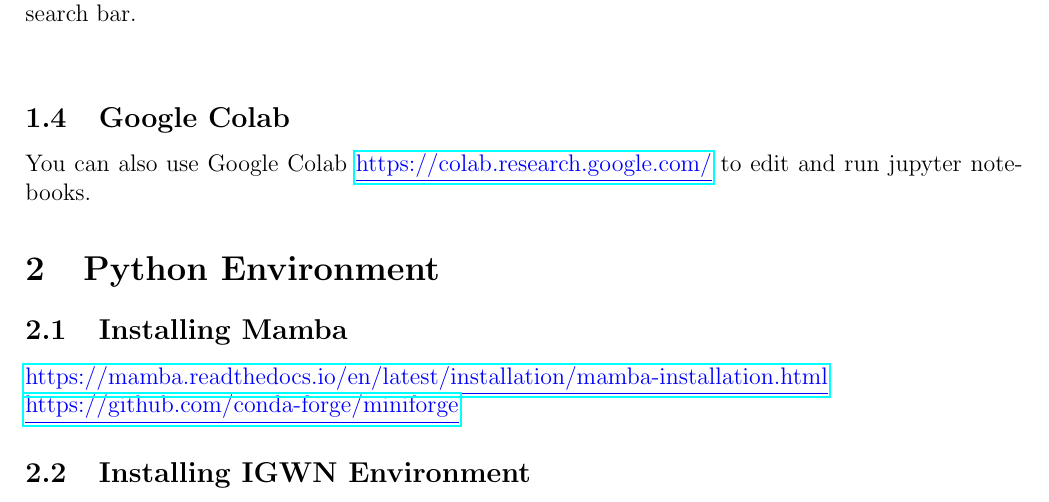
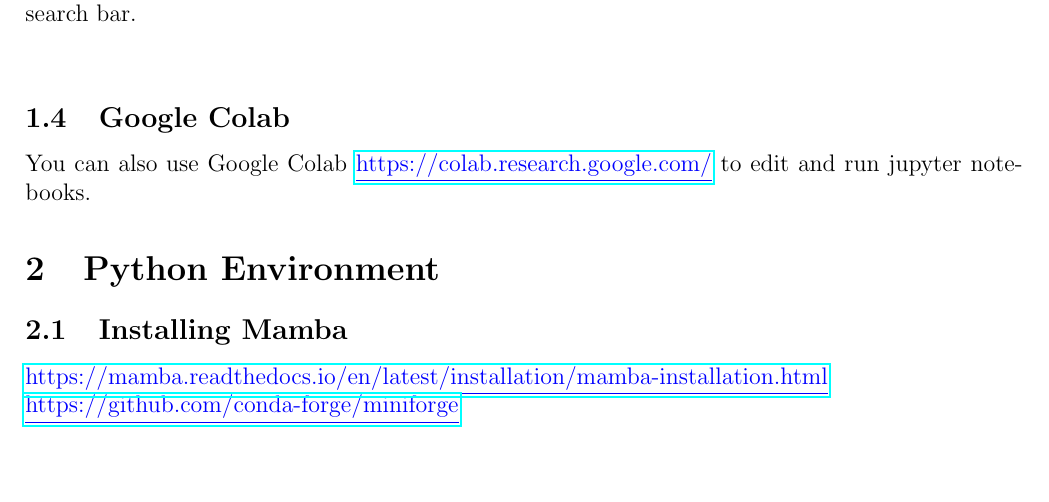
Before and after one commit to agoodmanjerry/gw-demo, a LaTeX document (Documents/Software_Setup/Software_Setup.tex, which reads Documents/Software_Setup/sections/python_environment.tex): part of page 4 of 4, cut so that both start at the same text. Compiled offline with pdfLaTeX.

Commit message:
Update Documents and add .gitignore

```diff
--- a/Software_Setup/sections/python_environment.tex
+++ b/Documents/Software_Setup/sections/python_environment.tex
@@ -5,4 +5,4 @@
 \href{https://github.com/conda-forge/miniforge}{\color{blue}\underline{https://github.com/conda-forge/miniforge}}
 
 %%%%%%%%%%%%%%%%
-\subsection{Installing IGWN Environment}
+% \subsection{Installing IGWN Environment}
```
Also changed, not shown: Documents/Software_Setup/Software_Setup.pdf (added), Documents/Software_Setup/Software_Setup.tex (renamed from Software_Setup/main.tex), Documents/Software_Setup/image/check_installation.png (renamed from Software_Setup/image/check_installation.png), Documents/Software_Setup/image/control_panel.png (renamed from Software_Setup/image/control_panel.png), Documents/Software_Setup/image/enable_wsl.png (renamed from Software_Setup/image/enable_wsl.png), Documents/Software_Setup/image/install_windows_terminal.png (renamed from Software_Setup/image/install_windows_terminal.png), Documents/Software_Setup/image/launch_wsl.png (renamed from Software_Setup/image/launch_wsl.png), Documents/Software_Setup/image/microsoft_store.png (renamed from Software_Setup/image/microsoft_store.png), Documents/Software_Setup/image/open_control_panel.png (renamed from Software_Setup/image/open_control_panel.png), Documents/Software_Setup/image/vscode-extensions.png (renamed from Software_Setup/image/vscode-extensions.png), Documents/Software_Setup/image/windows_features.png (renamed from Software_Setup/image/windows_features.png), Documents/Software_Setup/image/windows_terminal.png (renamed from Software_Setup/image/windows_terminal.png), Documents/Software_Setup/image/wsl_install.png (renamed from Software_Setup/image/wsl_install.png), Documents/Software_Setup/image/wsl_install_ubuntu.png (renamed from Software_Setup/image/wsl_install_ubuntu.png), 2 more files, 2 other files.
